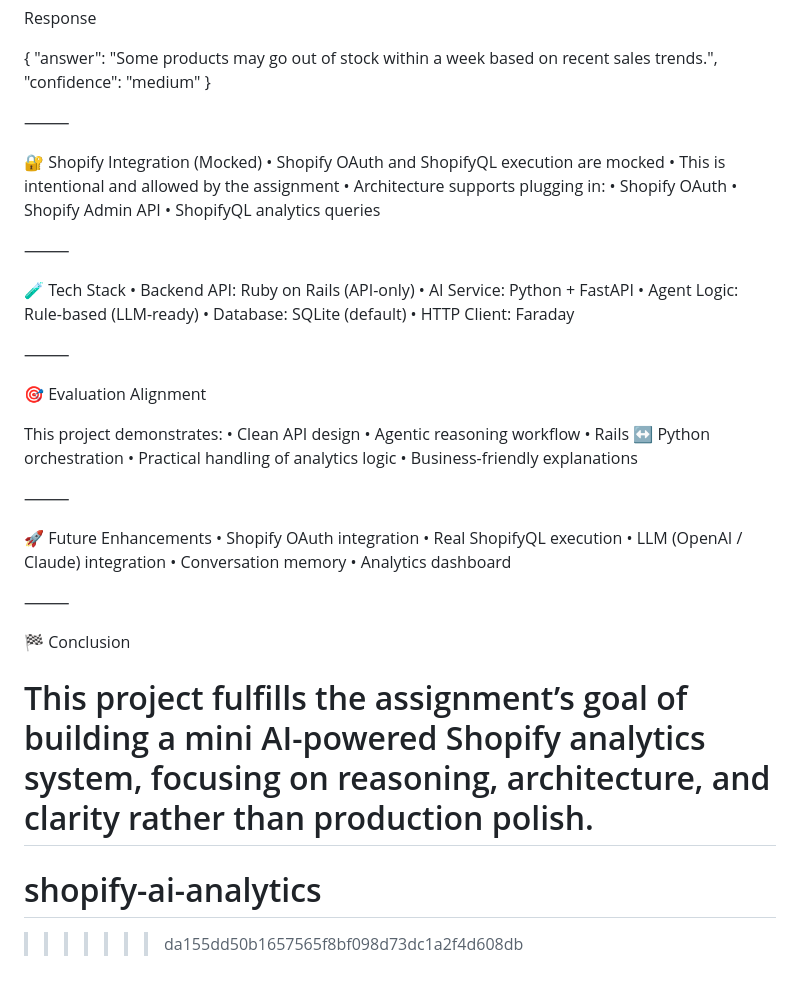
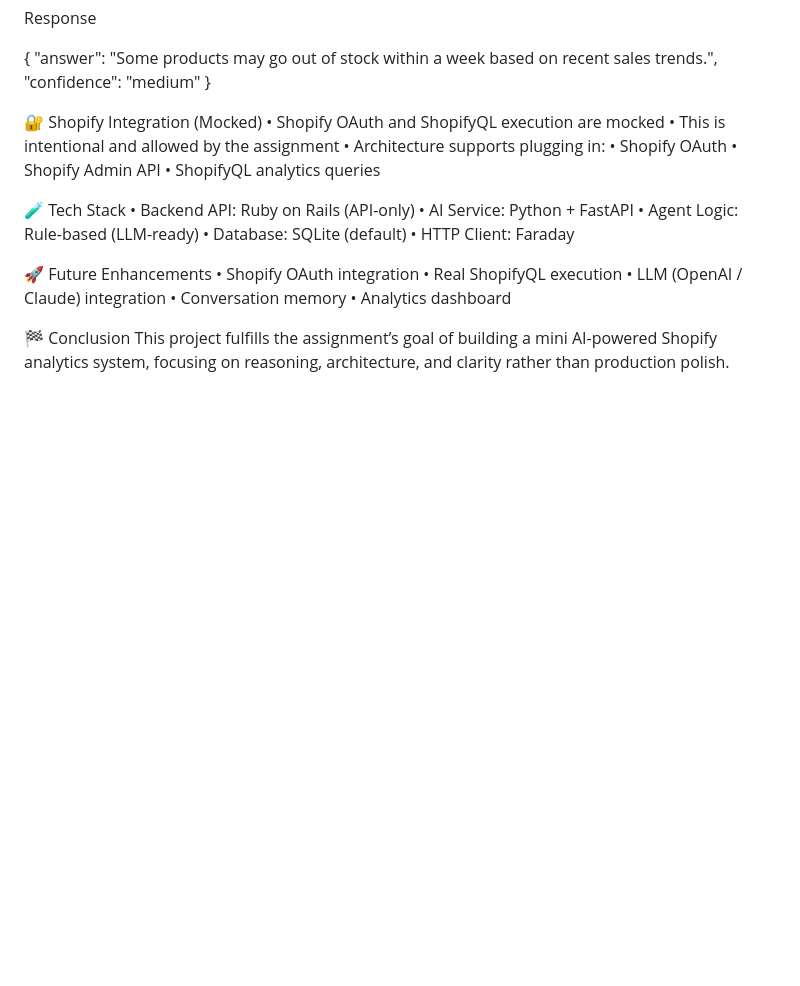
Before and after one commit to Yashkumar817/shopify-ai-analytics, a Markdown page: README.md, the part around the change. Drawn GitHub-style; blank space fills up the shorter version.

Commit message:
Refactor README for clarity and conciseness
Removed unnecessary sections and improved clarity in the README.

```diff
--- a/README.md
+++ b/README.md
@@ -146,7 +146,6 @@ Response
 "confidence": "medium"
 }
 
-⸻
 
 🔐 Shopify Integration (Mocked)
 • Shopify OAuth and ShopifyQL execution are mocked
@@ -156,27 +155,12 @@ Response
 • Shopify Admin API
 • ShopifyQL analytics queries
 
-⸻
-
 🧪 Tech Stack
 • Backend API: Ruby on Rails (API-only)
 • AI Service: Python + FastAPI
 • Agent Logic: Rule-based (LLM-ready)
 • Database: SQLite (default)
 • HTTP Client: Faraday
-
-⸻
-
-🎯 Evaluation Alignment
-
-This project demonstrates:
-• Clean API design
-• Agentic reasoning workflow
-• Rails ↔ Python orchestration
-• Practical handling of analytics logic
-• Business-friendly explanations
-
-⸻
 
 🚀 Future Enhancements
 • Shopify OAuth integration
@@ -185,11 +169,5 @@ This project demonstrates:
 • Conversation memory
 • Analytics dashboard
 
-⸻
-
 🏁 Conclusion
-
 This project fulfills the assignment’s goal of building a mini AI-powered Shopify analytics system, focusing on reasoning, architecture, and clarity rather than production polish.
-=======
-# shopify-ai-analytics
->>>>>>> da155dd50b1657565f8bf098d73dc1a2f4d608db
```
